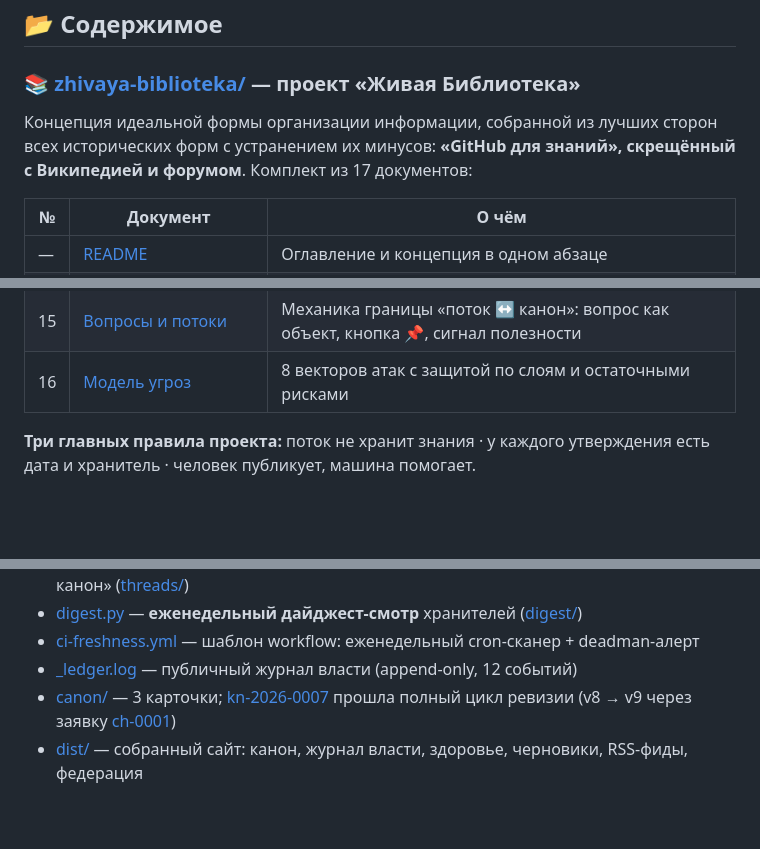
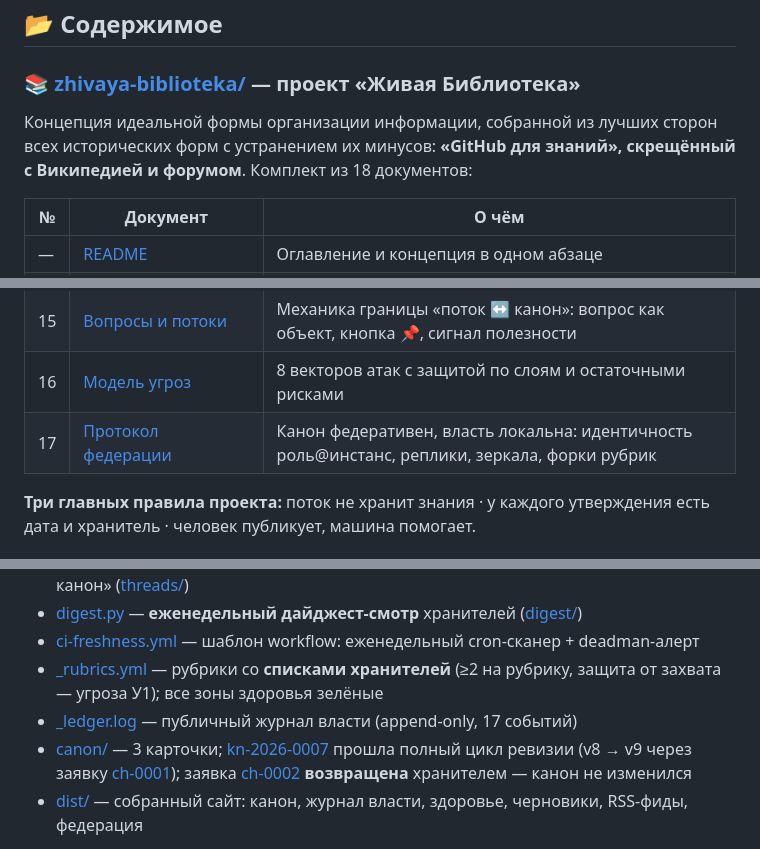
Before and after one commit to svend4/info90, a Markdown page: README.md, 3 parts joined by grey strips. Drawn GitHub-style; blank space fills up the shorter version.

```diff
--- a/README.md
+++ b/README.md
@@ -6,7 +6,7 @@
 
 ### 📚 [zhivaya-biblioteka/](zhivaya-biblioteka/) — проект «Живая Библиотека»
 
-Концепция идеальной формы организации информации, собранной из лучших сторон всех исторических форм с устранением их минусов: **«GitHub для знаний», скрещённый с Википедией и форумом**. Комплект из 17 документов:
+Концепция идеальной формы организации информации, собранной из лучших сторон всех исторических форм с устранением их минусов: **«GitHub для знаний», скрещённый с Википедией и форумом**. Комплект из 18 документов:
 
 | № | Документ | О чём |
 |---|----------|-------|
@@ -27,6 +27,7 @@
 | 14 | [Миграция и глоссарий](zhivaya-biblioteka/14-migraciya-i-glossarij.md) | Playbook переезда сообщества + словарь терминов |
 | 15 | [Вопросы и потоки](zhivaya-biblioteka/15-voprosy-i-potoki.md) | Механика границы «поток ↔ канон»: вопрос как объект, кнопка 📌, сигнал полезности |
 | 16 | [Модель угроз](zhivaya-biblioteka/16-model-ugroz.md) | 8 векторов атак с защитой по слоям и остаточными рисками |
+| 17 | [Протокол федерации](zhivaya-biblioteka/17-protokol-federacii.md) | Канон федеративен, власть локальна: идентичность роль@инстанс, реплики, зеркала, форки рубрик |
 
 **Три главных правила проекта:** поток не хранит знания · у каждого утверждения есть дата и хранитель · человек публикует, машина помогает.
 
@@ -47,8 +48,9 @@
 - [thread.py](prototype/thread.py) — **потоковый слой**: реплики, сигнал «полезно» (не вердикт), кнопка «📌 в канон» ([threads/](prototype/threads/))
 - [digest.py](prototype/digest.py) — **еженедельный дайджест-смотр** хранителей ([digest/](prototype/digest/))
 - [ci-freshness.yml](prototype/ci-freshness.yml) — шаблон workflow: еженедельный cron-сканер + deadman-алерт
-- [_ledger.log](prototype/_ledger.log) — публичный журнал власти (append-only, 12 событий)
-- [canon/](prototype/canon/) — 3 карточки; [kn-2026-0007](prototype/canon/formy/katalogi/kn-2026-0007-katalogi.md) прошла полный цикл ревизии (v8 → v9 через заявку [ch-0001](prototype/changes/ch-0001.md))
+- [_rubrics.yml](prototype/_rubrics.yml) — рубрики со **списками хранителей** (≥2 на рубрику, защита от захвата — угроза У1); все зоны здоровья зелёные
+- [_ledger.log](prototype/_ledger.log) — публичный журнал власти (append-only, 17 событий)
+- [canon/](prototype/canon/) — 3 карточки; [kn-2026-0007](prototype/canon/formy/katalogi/kn-2026-0007-katalogi.md) прошла полный цикл ревизии (v8 → v9 через заявку [ch-0001](prototype/changes/ch-0001.md)); заявка [ch-0002](prototype/changes/ch-0002.md) **возвращена** хранителем — канон не изменился
 - [dist/](prototype/dist/) — собранный сайт: канон, журнал власти, здоровье, черновики, RSS-фиды, федерация
 
 Железное правило (документ 10 §10.4): у ИИ-пайплайна нет write-доступа к канону — только чтение и черновики-заявки.
```
Also changed, not shown: prototype/README.md (+19 -3 lines).
